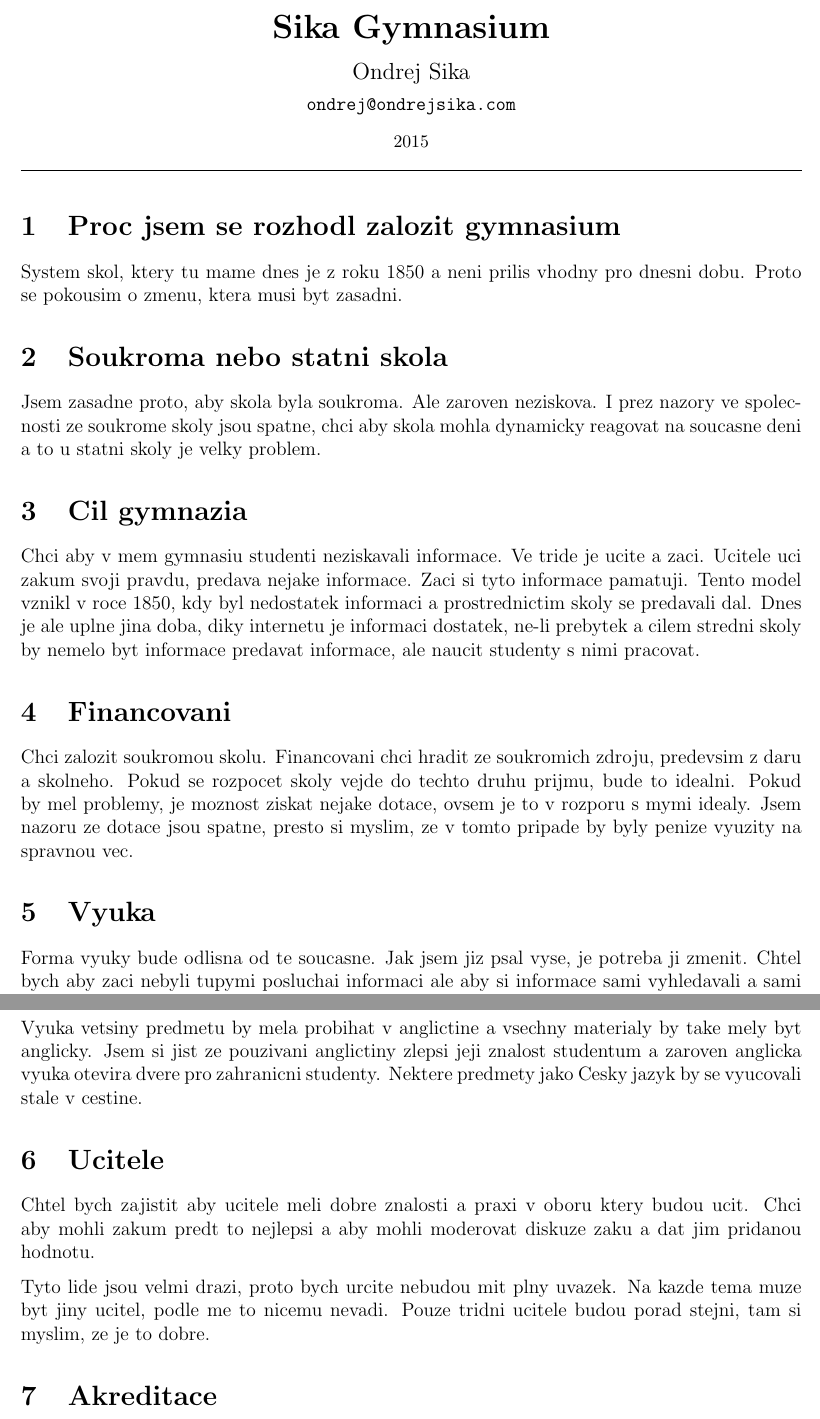
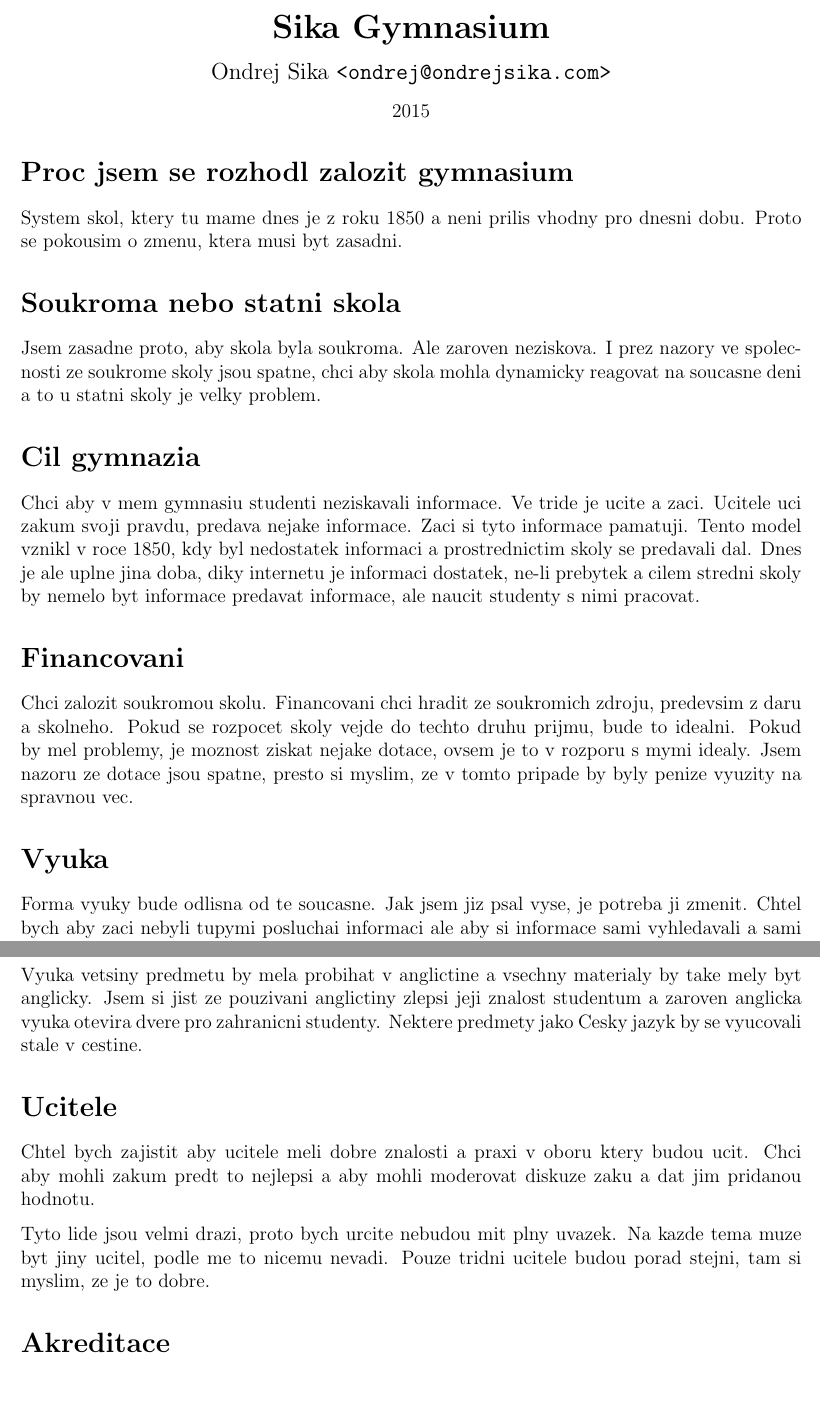
Before and after one commit to ondrejsika/sgy, a LaTeX document (sgy.tex): two parts of pages 1 and 2 of 2, joined at a grey line, cut so that both start at the same text, the shorter picture padded with empty space. Compiled offline with pdfLaTeX.

Commit message:
update style - more clean

```diff
--- a/sgy.tex
+++ b/sgy.tex
@@ -15,37 +15,34 @@
 \begin{center}
 {\LARGE \bf Sika Gymnasium}\\
 \vspace*{0.4cm}
-{\large Ondrej Sika}\\
-\vspace*{0.15cm}
-{\tt ondrej@ondrejsika.com}\\
+{\large Ondrej Sika {\tt <ondrej@ondrejsika.com>}}\\
 \vspace*{0.3cm}
-{\small 2015}\\
-\hrulefill\\
+2015\\
 \end{center}
 
 % BODY
 
-\section{Proc jsem se rozhodl zalozit gymnasium}
+\section*{Proc jsem se rozhodl zalozit gymnasium}
 
 System skol, ktery tu mame dnes je z roku 1850 a neni prilis vhodny pro dnesni dobu. Proto se pokousim o zmenu, ktera musi byt zasadni.
 
 
-\section{Soukroma nebo statni skola}
+\section*{Soukroma nebo statni skola}
 
 Jsem zasadne proto, aby skola byla soukroma. Ale zaroven neziskova. I prez nazory ve spolecnosti ze soukrome skoly jsou spatne, chci aby skola mohla dynamicky reagovat na soucasne deni a to u statni skoly je velky problem.
 
 
-\section{Cil gymnazia}
+\section*{Cil gymnazia}
 
 Chci aby v mem gymnasiu studenti neziskavali informace. Ve tride je ucite a zaci. Ucitele uci zakum svoji pravdu, predava nejake informace. Zaci si tyto informace pamatuji. Tento model vznikl v roce 1850, kdy byl nedostatek informaci a prostrednictim skoly se predavali dal. Dnes je ale uplne jina doba, diky internetu je informaci dostatek, ne-li prebytek a cilem stredni skoly by nemelo byt informace predavat informace, ale naucit studenty s nimi pracovat.
 
 
-\section{Financovani}
+\section*{Financovani}
 
 Chci zalozit soukromou skolu. Financovani chci hradit ze soukromich zdroju, predevsim z daru a skolneho. Pokud se rozpocet skoly vejde do techto druhu prijmu, bude to idealni. Pokud by mel problemy, je moznost ziskat nejake dotace, ovsem je to v rozporu s mymi idealy. Jsem nazoru ze dotace jsou spatne, presto si myslim, ze v tomto pripade by byly penize vyuzity na spravnou vec.
 
 
-\section{Vyuka}
+\section*{Vyuka}
 
 Forma vyuky bude odlisna od te soucasne. Jak jsem jiz psal vyse, je potreba ji zmenit. Chtel bych aby zaci nebyli tupymi posluchai informaci ale aby si informace sami vyhledavali a sami se rozhodovali, ktere pro ne maji nejaky vyznam. U nekde se tato metodika da pouzit dobre, nekde hur, proto to neni dogma. Nekdy je pro zaky jednodussi jim pomoci s hlednanim a ukazat jim smer, ale zaroven je nenutit po nem jit.
 
@@ -55,14 +52,14 @@ Znamkovani neni uplne nejstasnejsi system protoze pokud nechcete vsechny student
 
 Vyuka vetsiny predmetu by mela probihat v anglictine a vsechny materialy by take mely byt anglicky. Jsem si jist ze pouzivani anglictiny zlepsi jeji znalost studentum a zaroven anglicka vyuka otevira dvere pro zahranicni studenty. Nektere predmety jako Cesky jazyk by se vyucovali stale v cestine.
 
-\section{Ucitele}
+\section*{Ucitele}
 
 Chtel bych zajistit aby ucitele meli dobre znalosti a praxi v oboru ktery budou ucit. Chci aby mohli zakum predt to nejlepsi a aby mohli moderovat diskuze zaku a dat jim pridanou hodnotu.
 
 Tyto lide jsou velmi drazi, proto bych urcite nebudou mit plny uvazek. Na kazde tema muze byt jiny ucitel, podle me to nicemu nevadi. Pouze tridni ucitele budou porad stejni, tam si myslim, ze je to dobre.
 
 
-\section{Akreditace}
+\section*{Akreditace}
 
 Akreditace skoly je dulezita, ale pokud ma byt v rozporu se zakladnim principem skoly a nebo na ukor vzdelani zaku, jsem si jist ze dobra skola muze fungovat i bez statni akreditace.
 
```
